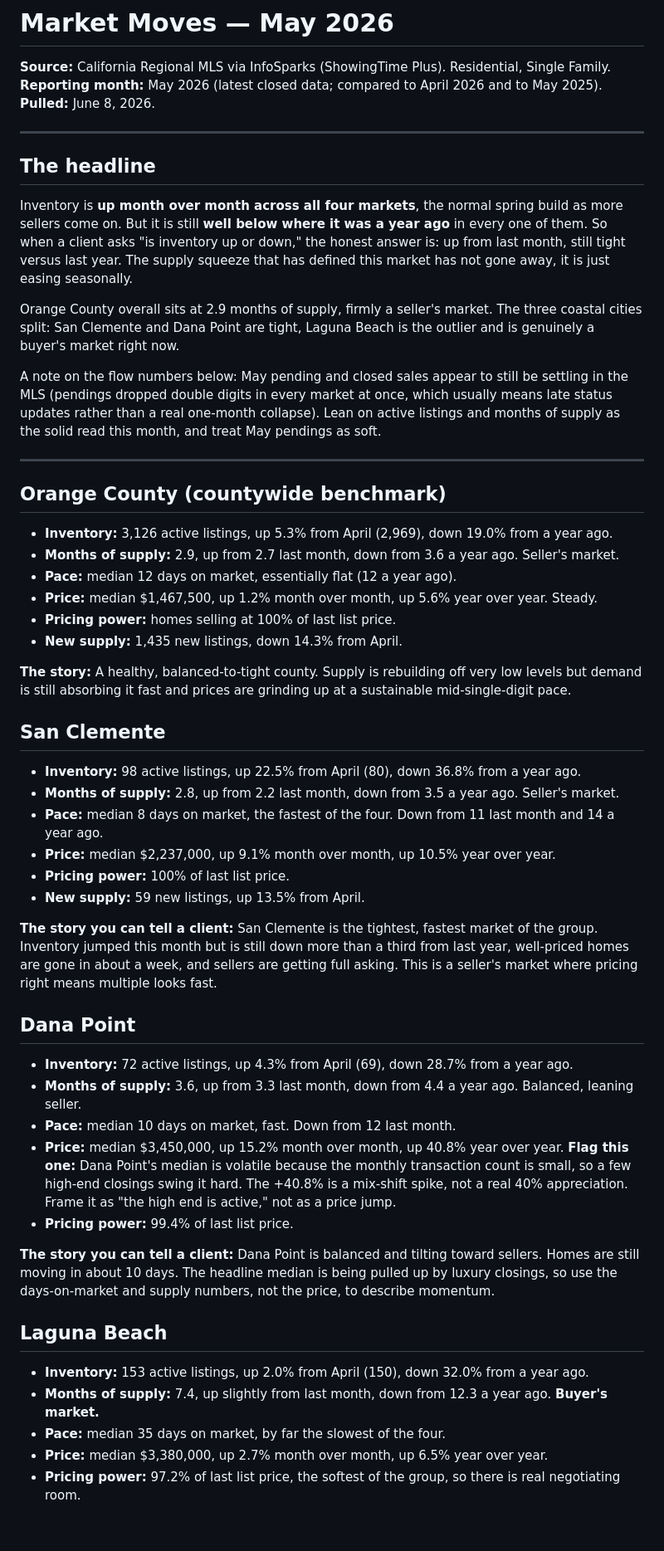
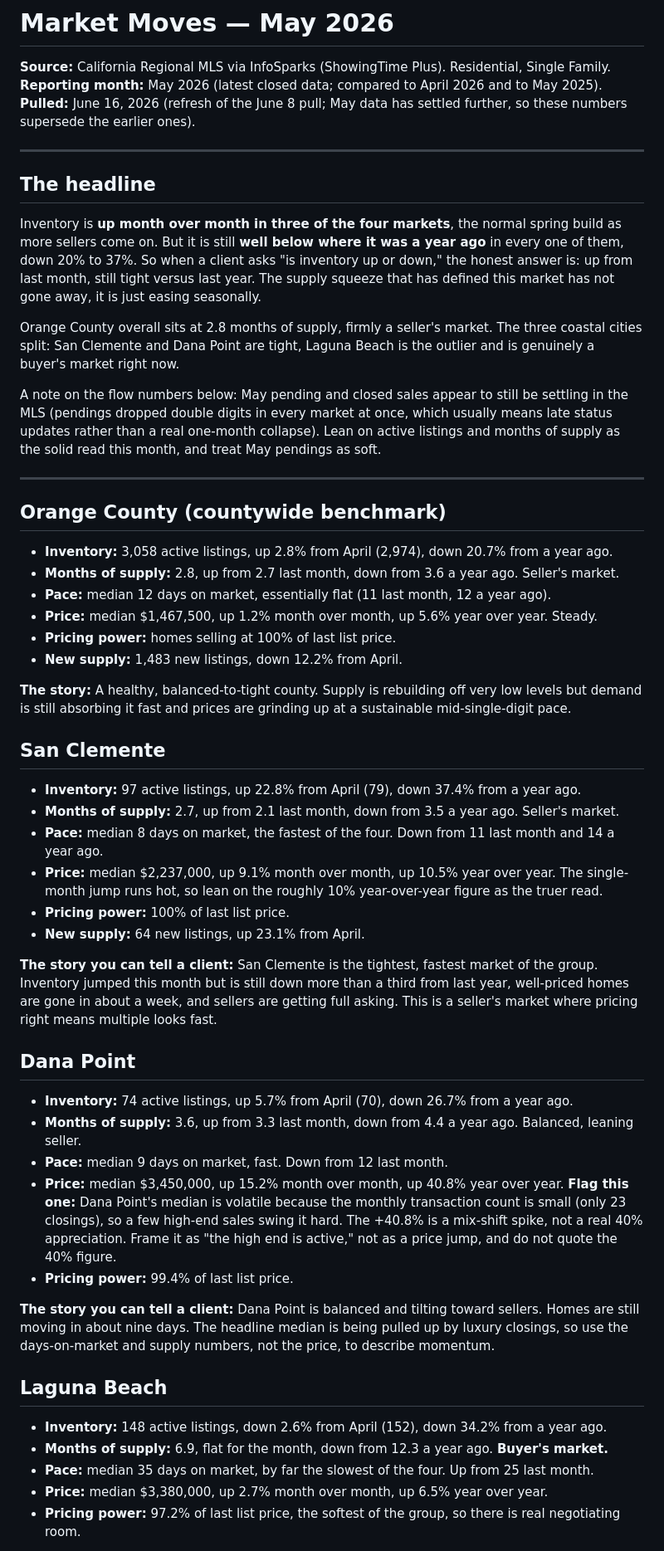
Before and after one commit to adamjboehrer-GIT/Real-Estate-, a Markdown page: reports/market_briefings/2026-05_market_moves.md, the part around one of its changes. Shown at 83% size. Drawn GitHub-style; blank space fills up the shorter version.

Commit message:
auto: update 2026-05_market_moves.md

```diff
--- a/reports/market_briefings/2026-05_market_moves.md
+++ b/reports/market_briefings/2026-05_market_moves.md
@@ -2,15 +2,15 @@
 
 **Source:** California Regional MLS via InfoSparks (ShowingTime Plus). Residential, Single Family.
 **Reporting month:** May 2026 (latest closed data; compared to April 2026 and to May 2025).
-**Pulled:** June 8, 2026.
+**Pulled:** June 16, 2026 (refresh of the June 8 pull; May data has settled further, so these numbers supersede the earlier ones).
 
 ---
 
 ## The headline
 
-Inventory is **up month over month across all four markets**, the normal spring build as more sellers come on. But it is still **well below where it was a year ago** in every one of them. So when a client asks "is inventory up or down," the honest answer is: up from last month, still tight versus last year. The supply squeeze that has defined this market has not gone away, it is just easing seasonally.
+Inventory is **up month over month in three of the four markets**, the normal spring build as more sellers come on. But it is still **well below where it was a year ago** in every one of them, down 20% to 37%. So when a client asks "is inventory up or down," the honest answer is: up from last month, still tight versus last year. The supply squeeze that has defined this market has not gone away, it is just easing seasonally.
 
-Orange County overall sits at 2.9 months of supply, firmly a seller's market. The three coastal cities split: San Clemente and Dana Point are tight, Laguna Beach is the outlier and is genuinely a buyer's market right now.
+Orange County overall sits at 2.8 months of supply, firmly a seller's market. The three coastal cities split: San Clemente and Dana Point are tight, Laguna Beach is the outlier and is genuinely a buyer's market right now.
 
 A note on the flow numbers below: May pending and closed sales appear to still be settling in the MLS (pendings dropped double digits in every market at once, which usually means late status updates rather than a real one-month collapse). Lean on active listings and months of supply as the solid read this month, and treat May pendings as soft.
 
@@ -18,41 +18,41 @@ A note on the flow numbers below: May pending and closed sales appear to still b
 
 ## Orange County (countywide benchmark)
 
-- **Inventory:** 3,126 active listings, up 5.3% from April (2,969), down 19.0% from a year ago.
-- **Months of supply:** 2.9, up from 2.7 last month, down from 3.6 a year ago. Seller's market.
-- **Pace:** median 12 days on market, essentially flat (12 a year ago).
+- **Inventory:** 3,058 active listings, up 2.8% from April (2,974), down 20.7% from a year ago.
+- **Months of supply:** 2.8, up from 2.7 last month, down from 3.6 a year ago. Seller's market.
+- **Pace:** median 12 days on market, essentially flat (11 last month, 12 a year ago).
 - **Price:** median $1,467,500, up 1.2% month over month, up 5.6% year over year. Steady.
 - **Pricing power:** homes selling at 100% of last list price.
-- **New supply:** 1,435 new listings, down 14.3% from April.
+- **New supply:** 1,483 new listings, down 12.2% from April.
 
 **The story:** A healthy, balanced-to-tight county. Supply is rebuilding off very low levels but demand is still absorbing it fast and prices are grinding up at a sustainable mid-single-digit pace.
 
 ## San Clemente
 
-- **Inventory:** 98 active listings, up 22.5% from April (80), down 36.8% from a year ago.
-- **Months of supply:** 2.8, up from 2.2 last month, down from 3.5 a year ago. Seller's market.
+- **Inventory:** 97 active listings, up 22.8% from April (79), down 37.4% from a year ago.
+- **Months of supply:** 2.7, up from 2.1 last month, down from 3.5 a year ago. Seller's market.
 - **Pace:** median 8 days on market, the fastest of the four. Down from 11 last month and 14 a year ago.
-- **Price:** median $2,237,000, up 9.1% month over month, up 10.5% year over year.
+- **Price:** median $2,237,000, up 9.1% month over month, up 10.5% year over year. The single-month jump runs hot, so lean on the roughly 10% year-over-year figure as the truer read.
 - **Pricing power:** 100% of last list price.
-- **New supply:** 59 new listings, up 13.5% from April.
+- **New supply:** 64 new listings, up 23.1% from April.
 
 **The story you can tell a client:** San Clemente is the tightest, fastest market of the group. Inventory jumped this month but is still down more than a third from last year, well-priced homes are gone in about a week, and sellers are getting full asking. This is a seller's market where pricing right means multiple looks fast.
 
 ## Dana Point
 
-- **Inventory:** 72 active listings, up 4.3% from April (69), down 28.7% from a year ago.
+- **Inventory:** 74 active listings, up 5.7% from April (70), down 26.7% from a year ago.
 - **Months of supply:** 3.6, up from 3.3 last month, down from 4.4 a year ago. Balanced, leaning seller.
-- **Pace:** median 10 days on market, fast. Down from 12 last month.
-- **Price:** median $3,450,000, up 15.2% month over month, up 40.8% year over year. **Flag this one:** Dana Point's median is volatile because the monthly transaction count is small, so a few high-end closings swing it hard. The +40.8% is a mix-shift spike, not a real 40% appreciation. Frame it as "the high end is active," not as a price jump.
+- **Pace:** median 9 days on market, fast. Down from 12 last month.
+- **Price:** median $3,450,000, up 15.2% month over month, up 40.8% year over year. **Flag this one:** Dana Point's median is volatile because the monthly transaction count is small (only 23 closings), so a few high-end sales swing it hard. The +40.8% is a mix-shift spike, not a real 40% appreciation. Frame it as "the high end is active," not as a price jump, and do not quote the 40% figure.
 - **Pricing power:** 99.4% of last list price.
 
-**The story you can tell a client:** Dana Point is balanced and tilting toward sellers. Homes are still moving in about 10 days. The headline median is being pulled up by luxury closings, so use the days-on-market and supply numbers, not the price, to describe momentum.
+**The story you can tell a client:** Dana Point is balanced and tilting toward sellers. Homes are still moving in about nine days. The headline median is being pulled up by luxury closings, so use the days-on-market and supply numbers, not the price, to describe momentum.
 
 ## Laguna Beach
 
-- **Inventory:** 153 active listings, up 2.0% from April (150), down 32.0% from a year ago.
-- **Months of supply:** 7.4, up slightly from last month, down from 12.3 a year ago. **Buyer's market.**
-- **Pace:** median 35 days on market, by far the slowest of the four.
+- **Inventory:** 148 active listings, down 2.6% from April (152), down 34.2% from a year ago.
+- **Months of supply:** 6.9, flat for the month, down from 12.3 a year ago. **Buyer's market.**
+- **Pace:** median 35 days on market, by far the slowest of the four. Up from 25 last month.
 - **Price:** median $3,380,000, up 2.7% month over month, up 6.5% year over year.
 - **Pricing power:** 97.2% of last list price, the softest of the group, so there is real negotiating room.
 
```
Also changed, not shown: other parts of reports/market_briefings/2026-05_market_moves.md (+4 -4 lines).
